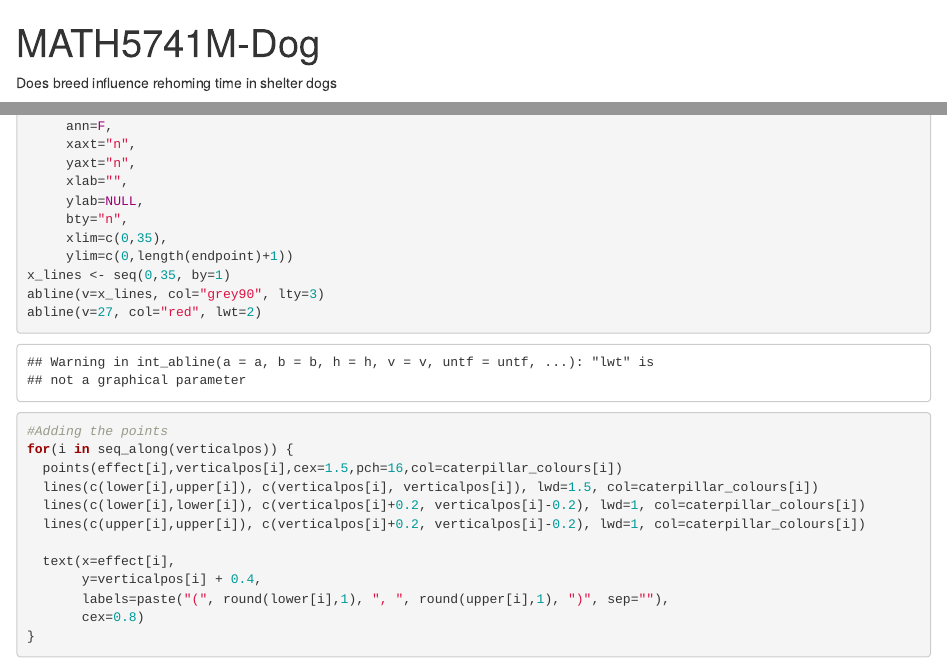
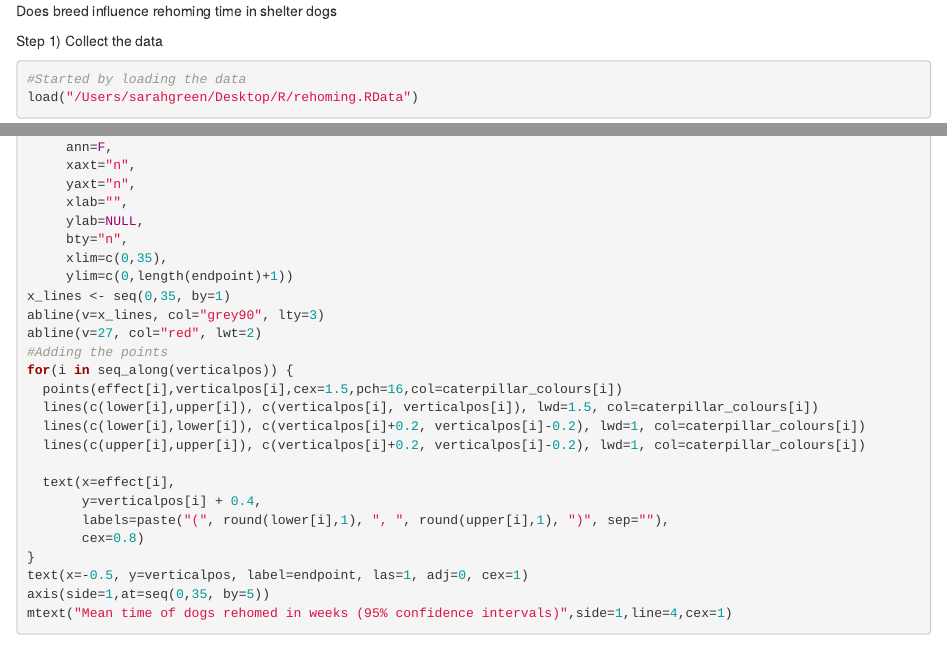
Before and after one commit to Sarah-Green1/Application, an R Markdown document (Dog shelter dataset visualisation and analysis.Rmd): the page in a window 1100 px wide, from its top, and a second part further down, joined at a grey line. Rendered offline with R 4.5, knitr and Pandoc, with nearby package versions; some code elsewhere in the file could not run offline.

Commit message:
Dog shelter dataset visualisation and analysis.Rmd
Dog shelter dataset analysis and visualisation

```diff
--- a/Dog shelter dataset visualisation and analysis.Rmd
+++ b/Dog shelter dataset visualisation and analysis.Rmd
@@ -1,10 +1,3 @@
----
-title: "MATH5741M-Dog"
-output:
-  word_document: default
-  html_document: default
-  pdf_document: default
----
 
 Does breed influence rehoming time in shelter dogs
 
```
